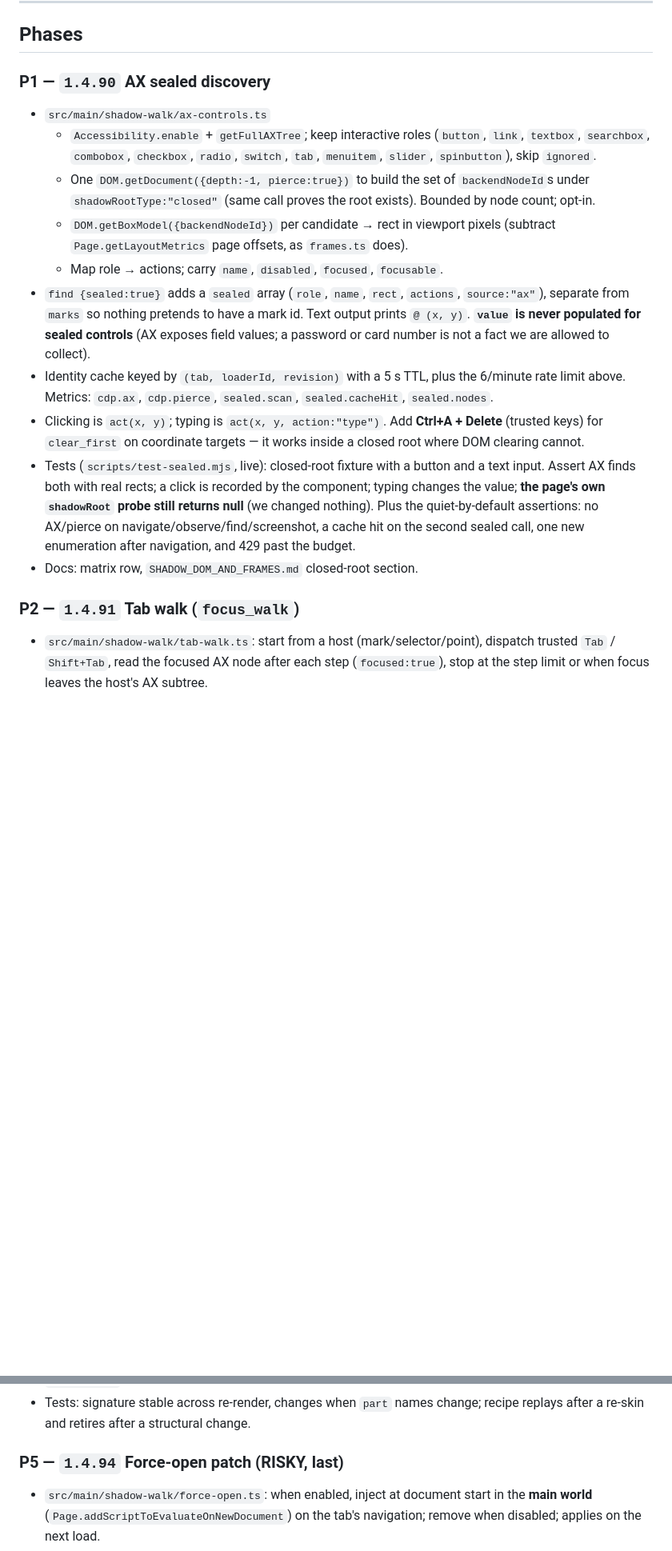
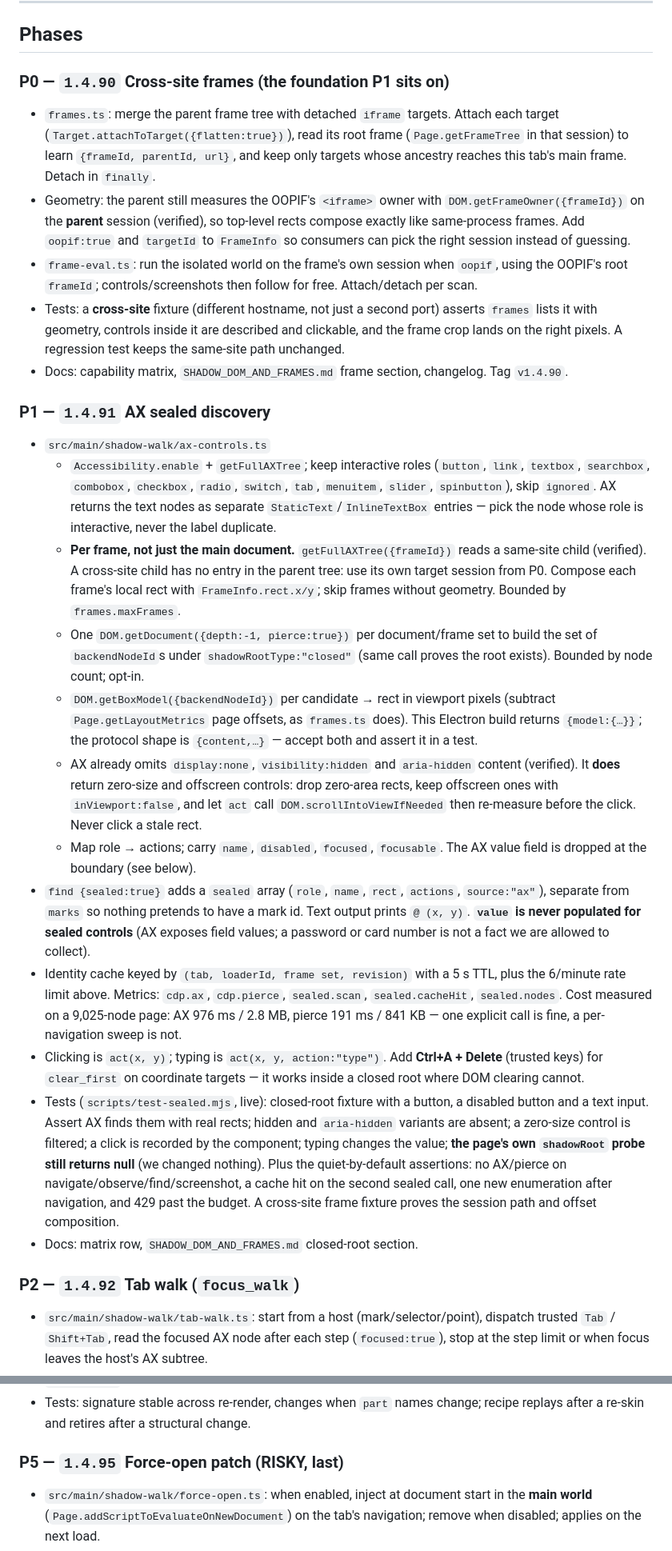
Before and after one commit to hyperbolictonic/hyperbolic-gateway, a Markdown page: docs/SHADOW_WALK.md, 2 parts joined by grey strips. Shown at 80% size. Drawn GitHub-style; blank space fills up the shorter version.

```diff
--- a/docs/SHADOW_WALK.md
+++ b/docs/SHADOW_WALK.md
@@ -166,34 +175,67 @@ it asks.
 
 ## Phases
 
-### P1 — `1.4.90` AX sealed discovery
+### P0 — `1.4.90` Cross-site frames (the foundation P1 sits on)
+
+- `frames.ts`: merge the parent frame tree with detached `iframe` targets. Attach each target
+  (`Target.attachToTarget({flatten:true})`), read its root frame (`Page.getFrameTree` in that
+  session) to learn `{frameId, parentId, url}`, and keep only targets whose ancestry reaches this
+  tab's main frame. Detach in `finally`.
+- Geometry: the parent still measures the OOPIF's `<iframe>` owner with
+  `DOM.getFrameOwner({frameId})` on the **parent** session (verified), so top-level rects compose
+  exactly like same-process frames. Add `oopif:true` and `targetId` to `FrameInfo` so consumers can
+  pick the right session instead of guessing.
+- `frame-eval.ts`: run the isolated world on the frame's own session when `oopif`, using the
+  OOPIF's root `frameId`; controls/screenshots then follow for free. Attach/detach per scan.
+- Tests: a **cross-site** fixture (different hostname, not just a second port) asserts
+  `frames` lists it with geometry, controls inside it are described and clickable, and the frame
+  crop lands on the right pixels. A regression test keeps the same-site path unchanged.
+- Docs: capability matrix, `SHADOW_DOM_AND_FRAMES.md` frame section, changelog. Tag `v1.4.90`.
+
+### P1 — `1.4.91` AX sealed discovery
 
 - `src/main/shadow-walk/ax-controls.ts`
   - `Accessibility.enable` + `getFullAXTree`; keep interactive roles (`button`, `link`, `textbox`,
     `searchbox`, `combobox`, `checkbox`, `radio`, `switch`, `tab`, `menuitem`, `slider`,
-    `spinbutton`), skip `ignored`.
-  - One `DOM.getDocument({depth:-1, pierce:true})` to build the set of `backendNodeId`s under
-    `shadowRootType:"closed"` (same call proves the root exists). Bounded by node count; opt-in.
+    `spinbutton`), skip `ignored`. AX returns the text nodes as separate `StaticText`/`InlineTextBox`
+    entries — pick the node whose role is interactive, never the label duplicate.
+  - **Per frame, not just the main document.** `getFullAXTree({frameId})` reads a same-site child
+    (verified). A cross-site child has no entry in the parent tree: use its own target session from
+    P0. Compose each frame's local rect with `FrameInfo.rect.x/y`; skip frames without geometry.
+    Bounded by `frames.maxFrames`.
+  - One `DOM.getDocument({depth:-1, pierce:true})` per document/frame set to build the set of
+    `backendNodeId`s under `shadowRootType:"closed"` (same call proves the root exists). Bounded by
+    node count; opt-in.
   - `DOM.getBoxModel({backendNodeId})` per candidate → rect in viewport pixels (subtract
-    `Page.getLayoutMetrics` page offsets, as `frames.ts` does).
-  - Map role → actions; carry `name`, `disabled`, `focused`, `focusable`.
+    `Page.getLayoutMetrics` page offsets, as `frames.ts` does). This Electron build returns
+    `{model:{…}}`; the protocol shape is `{content,…}` — accept both and assert it in a test.
+  - AX already omits `display:none`, `visibility:hidden` and `aria-hidden` content (verified). It
+    **does** return zero-size and offscreen controls: drop zero-area rects, keep offscreen ones with
+    `inViewport:false`, and let `act` call `DOM.scrollIntoViewIfNeeded` then re-measure before the
+    click. Never click a stale rect.
+  - Map role → actions; carry `name`, `disabled`, `focused`, `focusable`. The AX value field is
+    dropped at the boundary (see below).
 - `find {sealed:true}` adds a `sealed` array (`role`, `name`, `rect`, `actions`, `source:"ax"`),
   separate from `marks` so nothing pretends to have a mark id. Text output prints `@ (x, y)`.
   **`value` is never populated for sealed controls** (AX exposes field values; a password or card
   number is not a fact we are allowed to collect).
-- Identity cache keyed by `(tab, loaderId, revision)` with a 5 s TTL, plus the 6/minute rate limit
-  above. Metrics: `cdp.ax`, `cdp.pierce`, `sealed.scan`, `sealed.cacheHit`, `sealed.nodes`.
+- Identity cache keyed by `(tab, loaderId, frame set, revision)` with a 5 s TTL, plus the 6/minute
+  rate limit above. Metrics: `cdp.ax`, `cdp.pierce`, `sealed.scan`, `sealed.cacheHit`,
+  `sealed.nodes`. Cost measured on a 9,025-node page: AX 976 ms / 2.8 MB, pierce 191 ms / 841 KB —
+  one explicit call is fine, a per-navigation sweep is not.
 - Clicking is `act(x, y)`; typing is `act(x, y, action:"type")`. Add **Ctrl+A + Delete** (trusted
   keys) for `clear_first` on coordinate targets — it works inside a closed root where DOM
   clearing cannot.
-- Tests (`scripts/test-sealed.mjs`, live): closed-root fixture with a button and a text input.
-  Assert AX finds both with real rects; a click is recorded by the component; typing changes the
-  value; **the page's own `shadowRoot` probe still returns null** (we changed nothing). Plus the
+- Tests (`scripts/test-sealed.mjs`, live): closed-root fixture with a button, a disabled button and
+  a text input. Assert AX finds them with real rects; hidden and `aria-hidden` variants are absent;
+  a zero-size control is filtered; a click is recorded by the component; typing changes the value;
+  **the page's own `shadowRoot` probe still returns null** (we changed nothing). Plus the
   quiet-by-default assertions: no AX/pierce on navigate/observe/find/screenshot, a cache hit on the
-  second sealed call, one new enumeration after navigation, and 429 past the budget.
+  second sealed call, one new enumeration after navigation, and 429 past the budget. A cross-site
+  frame fixture proves the session path and offset composition.
 - Docs: matrix row, `SHADOW_DOM_AND_FRAMES.md` closed-root section.
 
-### P2 — `1.4.91` Tab walk (`focus_walk`)
+### P2 — `1.4.92` Tab walk (`focus_walk`)
 
 - `src/main/shadow-walk/tab-walk.ts`: start from a host (mark/selector/point), dispatch trusted
   `Tab` / `Shift+Tab`, read the focused AX node after each step (`focused:true`), stop at the step
@@ -230,7 +272,7 @@ it asks.
 - Tests: signature stable across re-render, changes when `part` names change; recipe replays after a
   re-skin and retires after a structural change.
 
-### P5 — `1.4.94` Force-open patch (RISKY, last)
+### P5 — `1.4.95` Force-open patch (RISKY, last)
 
 - `src/main/shadow-walk/force-open.ts`: when enabled, inject at document start in the **main world**
   (`Page.addScriptToEvaluateOnNewDocument`) on the tab's navigation; remove when disabled; applies
```
Also changed, not shown: other parts of docs/SHADOW_WALK.md (+39 -15 lines), docs/SHADOW_DOM_AND_FRAMES.md (+9 -1 lines).
